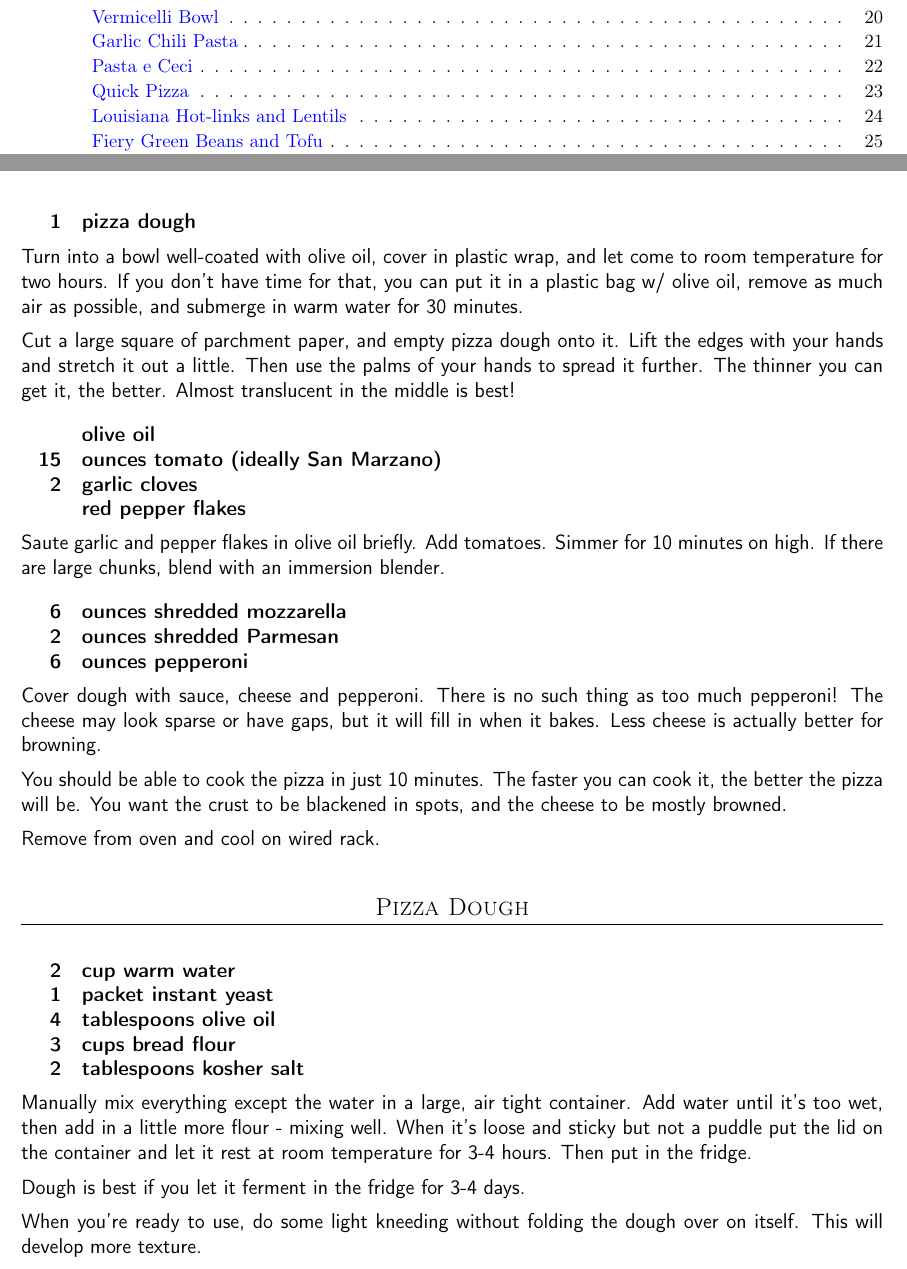
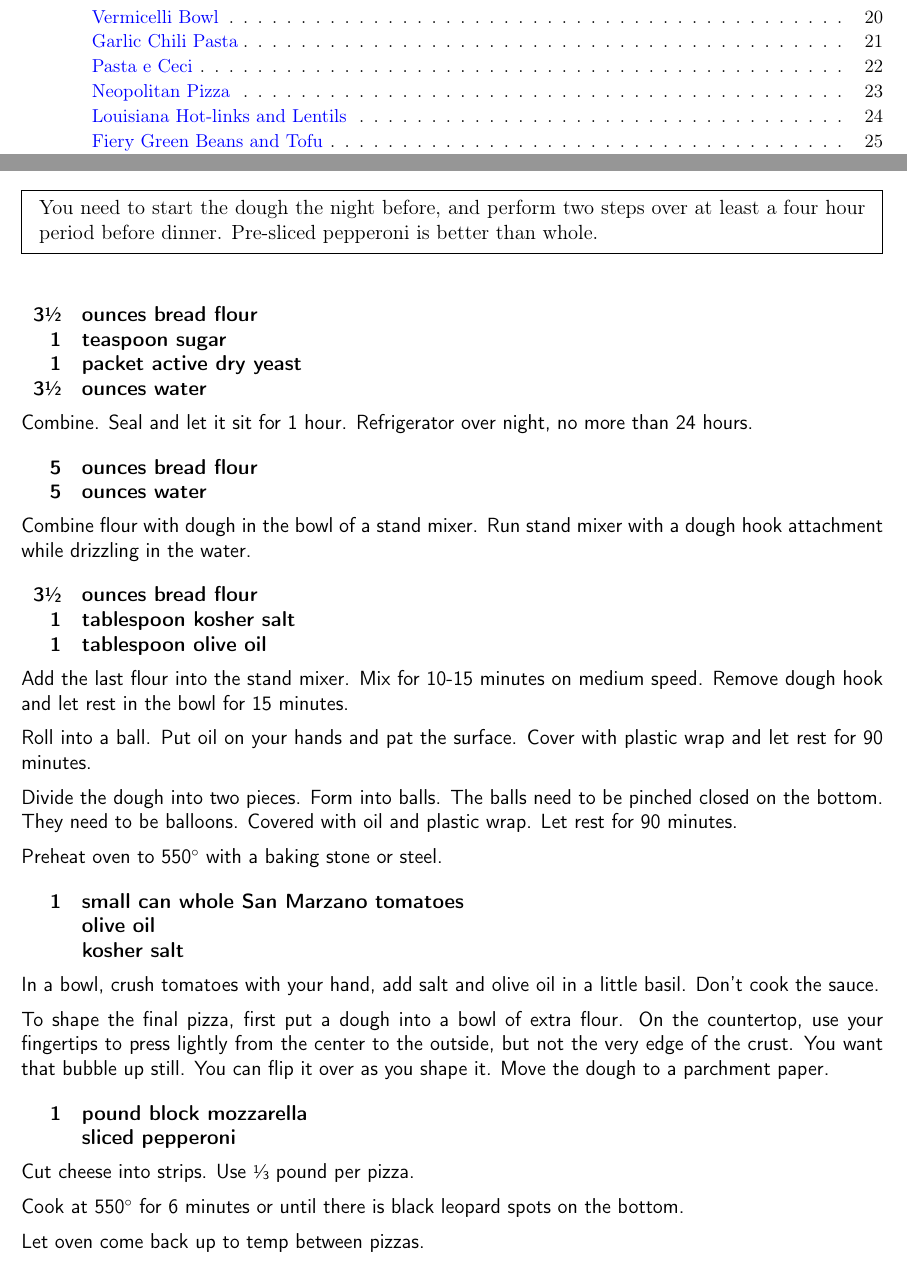
Before and after one commit to chase-seibert/cookbook, a LaTeX thesis (Cookbook.tex, which reads pizza.tex, pizza_quick.tex): two parts of pages 1 and 23 of 59, joined at a grey line, cut so that both start at the same text. Compiled offline with pdfLaTeX.

Commit message:
Replace quick pizza recipe with neopolitan pizza

```diff
--- /dev/null
+++ b/pizza.tex
@@ -0,0 +1,60 @@
+\section{Neopolitan Pizza}
+\begin{recipe}
+
+\pre{
+  You need to start the dough the night before, and perform two steps over at least a four hour period before dinner.
+  Pre-sliced pepperoni is better than whole.
+}
+
+\ingredients{
+    3\sfrac{1}{2} & ounces bread flour \\
+    1 & teaspoon sugar \\
+    1 & packet active dry yeast \\
+    3\sfrac{1}{2} & ounces water \\
+}
+
+Combine. Seal and let it sit for 1 hour. Refrigerator over night, no more than 24 hours.
+
+\ingredients{
+    5 & ounces bread flour \\
+    5 & ounces water \\
+}
+
+Combine flour with dough in the bowl of a stand mixer. Run stand mixer with a dough hook attachment while drizzling in the water.
+
+\ingredients{
+    3\sfrac{1}{2} & ounces bread flour \\
+    1 & tablespoon kosher salt \\
+    1 & tablespoon olive oil  \\
+}
+
+Add the last flour into the stand mixer. Mix for 10-15 minutes on medium speed. Remove dough hook and let rest in the bowl for 15 minutes.
+
+Roll into a ball. Put oil on your hands and pat the surface. Cover with plastic wrap and let rest for 90 minutes.
+
+Divide the dough into two pieces. Form into balls. The balls need to be pinched closed on the bottom. They need to be balloons. Covered with oil and plastic wrap. Let rest for 90 minutes.
+
+Preheat oven to 550\degree{} with a baking stone or steel.
+
+\ingredients{
+    1 & small can whole San Marzano tomatoes \\
+    & olive oil \\
+    & kosher salt \\
+}
+
+In a bowl, crush tomatoes with your hand, add salt and olive oil in a little basil. Don't cook the sauce.
+
+To shape the final pizza, first put a dough into a bowl of extra flour. On the countertop, use your fingertips to press lightly from the center to the outside, but not the very edge of the crust. You want that bubble up still. You can flip it over as you shape it. Move the dough to a parchment paper.
+
+\ingredients{
+    1 & pound block mozzarella \\
+      & sliced pepperoni \\
+}
+
+Cut cheese into strips. Use \sfrac{1}{3} pound per pizza.
+
+Cook at 550\degree{} for 6 minutes or until there is black leopard spots on the bottom.
+
+Let oven come back up to temp between pizzas.
+
+\end{recipe}
--- a/pizza_quick.tex
+++ /dev/null
@@ -1,61 +0,0 @@
-\section{Quick Pizza}
-\begin{recipe}
-
-\ingredients{
-    1 & pizza dough \\
-}
-
-Turn into a bowl well-coated with olive oil, cover in plastic wrap, and let
-come to room temperature for two hours. If you don't have time for that, you
-can put it in a plastic bag w/ olive oil, remove as much air as possible, and
-submerge in warm water for 30 minutes.
-
-Cut a large square of parchment paper, and empty pizza dough onto it. Lift the
-edges with your hands and stretch it out a little. Then use the palms of your
-hands to spread it further. The thinner you can get it, the better. Almost
-translucent in the middle is best!
-
-\ingredients{
-        & olive oil \\
-     15 & ounces tomato (ideally San Marzano) \\
-      2 & garlic cloves \\
-        & red pepper flakes \\
-}
-
-Saute garlic and pepper flakes in olive oil briefly. Add tomatoes. Simmer for 10 minutes on high.
-If there are large chunks, blend with an immersion blender.
-
-\ingredients{
-     6 & ounces shredded mozzarella \\
-     2 & ounces shredded Parmesan \\
-     6 & ounces pepperoni \\
-}
-
-Cover dough with sauce, cheese and pepperoni. There is no such thing as too much
-pepperoni! The cheese may look sparse or have gaps, but it will fill in when it
-bakes. Less cheese is actually better for browning.
-
-You should be able to cook the pizza in just 10 minutes.
-The faster you can cook it, the better the pizza will be.
-You want the crust to be blackened in spots, and the cheese
-to be mostly browned.
-
-Remove from oven and cool on wired rack.
-
-\subsection{Pizza Dough}
-
-\ingredients{
-      2 & cup warm water \\
-      1 & packet instant yeast \\
-      4 & tablespoons olive oil \\
-      3 & cups bread flour \\
-      2 & tablespoons kosher salt \\
-}
-
-Manually mix everything except the water in a large, air tight container. Add water until it's too wet, then add in a little more flour - mixing well. When it's loose and sticky but not a puddle put the lid on the container and let it rest at room temperature for 3-4 hours. Then put in the fridge.
-
-Dough is best if you let it ferment in the fridge for 3-4 days.
-
-When you're ready to use, do some light kneeding without folding the dough over on itself. This will develop more texture.
-
-\end{recipe}
```
Also changed, not shown: Cookbook.tex (+1 -1 lines).
